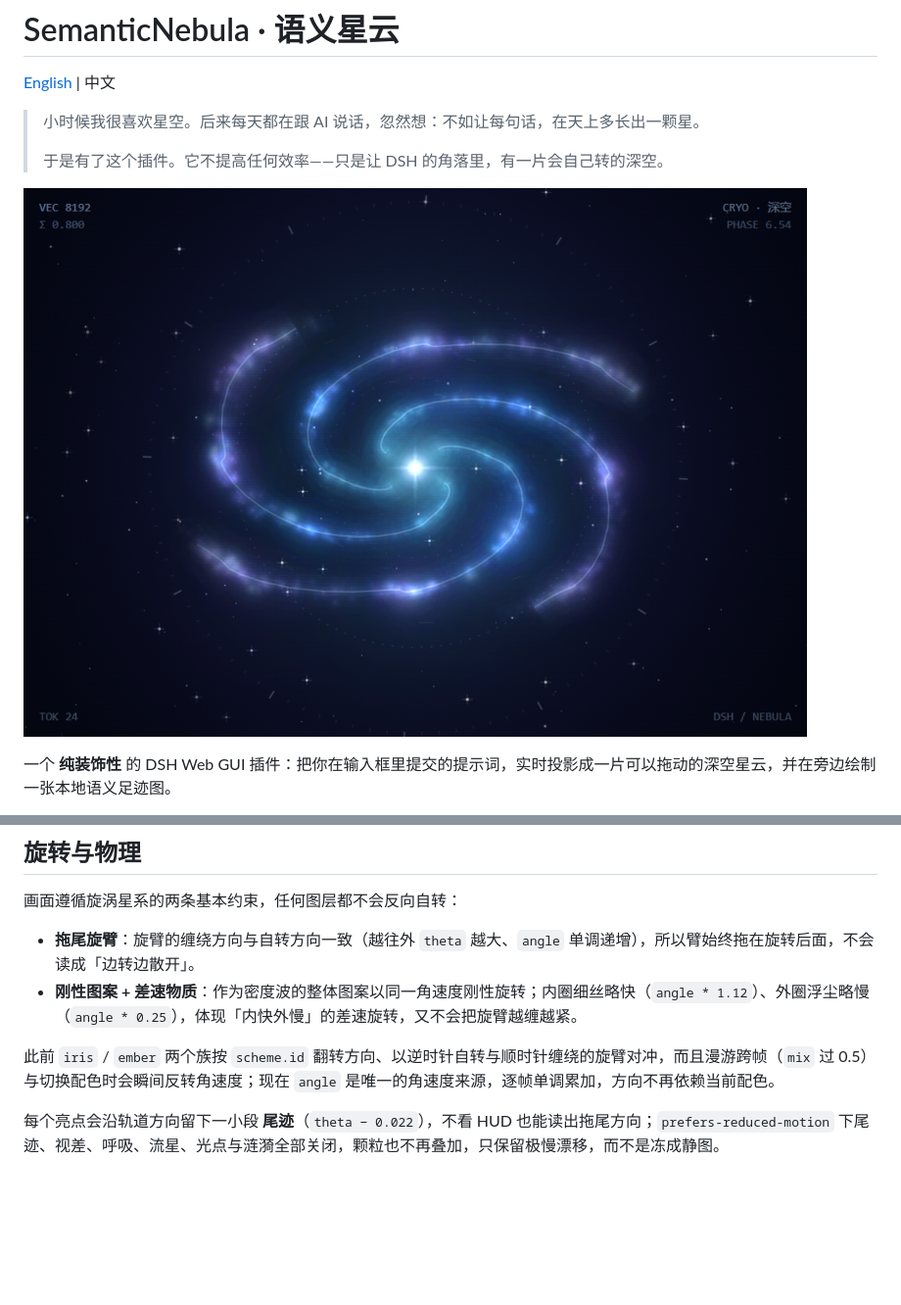
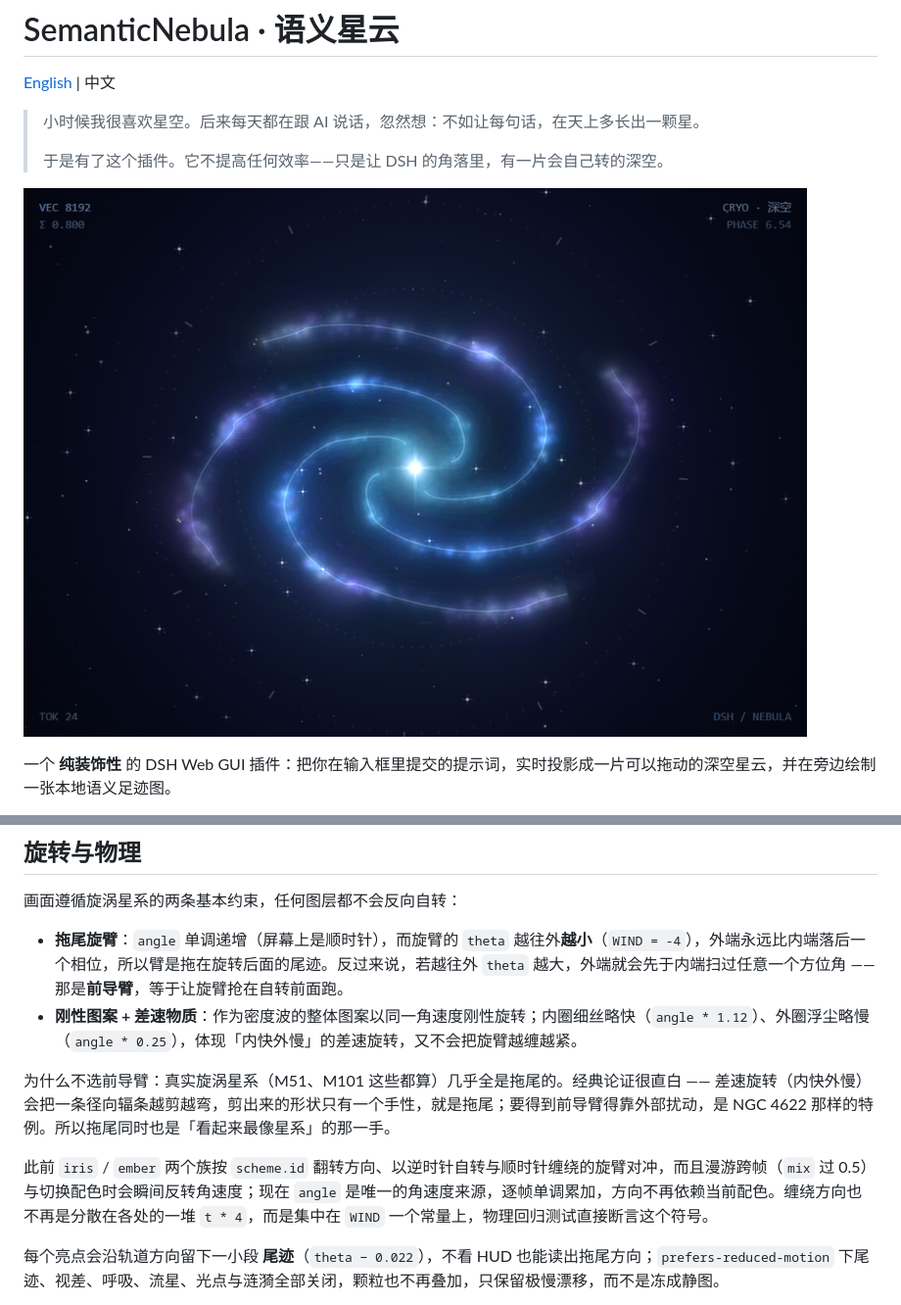
Before and after one commit to songzhou666/dsh-spiral, a Markdown page: README.md, 2 parts joined by grey strips. Shown at 98% size. Drawn GitHub-style; pictures changed too: docs/assets/nebula.png; blank space fills up the shorter version.

```diff
--- a/README.md
+++ b/README.md
@@ -68,10 +68,12 @@ pnpm add /path/to/dsh-spiral
 
 画面遵循旋涡星系的两条基本约束，任何图层都不会反向自转：
 
-- **拖尾旋臂**：旋臂的缠绕方向与自转方向一致（越往外 `theta` 越大、`angle` 单调递增），所以臂始终拖在旋转后面，不会读成「边转边散开」。
+- **拖尾旋臂**：`angle` 单调递增（屏幕上是顺时针），而旋臂的 `theta` 越往外**越小**（`WIND = -4`），外端永远比内端落后一个相位，所以臂是拖在旋转后面的尾迹。反过来说，若越往外 `theta` 越大，外端就会先于内端扫过任意一个方位角 —— 那是**前导臂**，等于让旋臂抢在自转前面跑。
 - **刚性图案 + 差速物质**：作为密度波的整体图案以同一角速度刚性旋转；内圈细丝略快（`angle * 1.12`）、外圈浮尘略慢（`angle * 0.25`），体现「内快外慢」的差速旋转，又不会把旋臂越缠越紧。
 
-此前 `iris` / `ember` 两个族按 `scheme.id` 翻转方向、以逆时针自转与顺时针缠绕的旋臂对冲，而且漫游跨帧（`mix` 过 0.5）与切换配色时会瞬间反转角速度；现在 `angle` 是唯一的角速度来源，逐帧单调累加，方向不再依赖当前配色。
+为什么不选前导臂：真实旋涡星系（M51、M101 这些都算）几乎全是拖尾的。经典论证很直白 —— 差速旋转（内快外慢）会把一条径向辐条越剪越弯，剪出来的形状只有一个手性，就是拖尾；要得到前导臂得靠外部扰动，是 NGC 4622 那样的特例。所以拖尾同时也是「看起来最像星系」的那一手。
+
+此前 `iris` / `ember` 两个族按 `scheme.id` 翻转方向、以逆时针自转与顺时针缠绕的旋臂对冲，而且漫游跨帧（`mix` 过 0.5）与切换配色时会瞬间反转角速度；现在 `angle` 是唯一的角速度来源，逐帧单调累加，方向不再依赖当前配色。缠绕方向也不再是分散在各处的一堆 `t * 4`，而是集中在 `WIND` 一个常量上，物理回归测试直接断言这个符号。
 
 每个亮点会沿轨道方向留下一小段 **尾迹**（`theta − 0.022`），不看 HUD 也能读出拖尾方向；`prefers-reduced-motion` 下尾迹、视差、呼吸、流星、光点与涟漪全部关闭，颗粒也不再叠加，只保留极慢漂移，而不是冻成静图。
 
```
Also changed, not shown: README.en.md (+4 -2 lines), docs/assets/social-preview.png, 5 other files.
